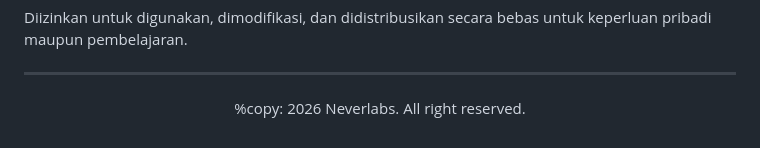
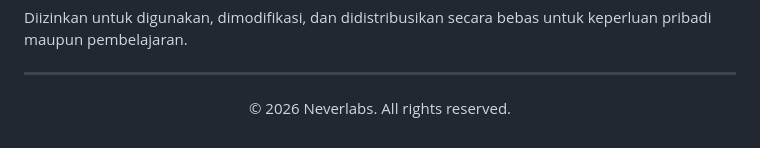
Before and after one commit to nflora-ux/ChronoDeck-V2, a Markdown page: README.md, the part around the change. GitHub-like rendering.

```diff
--- a/README.md
+++ b/README.md
@@ -112,5 +112,5 @@ Diizinkan untuk digunakan, dimodifikasi, dan didistribusikan secara bebas untuk
 
 ---
 <div align="center">
-  <p style="font-size: 1.1rem; color: #ffdcaa; margin-top: 1rem;">%copy: 2026 Neverlabs. All right reserved.</p>
+  <p style="font-size: 1.1rem; color: #ffdcaa; margin-top: 1rem;">© 2026 Neverlabs. All rights reserved.</p>
 </div>
```
